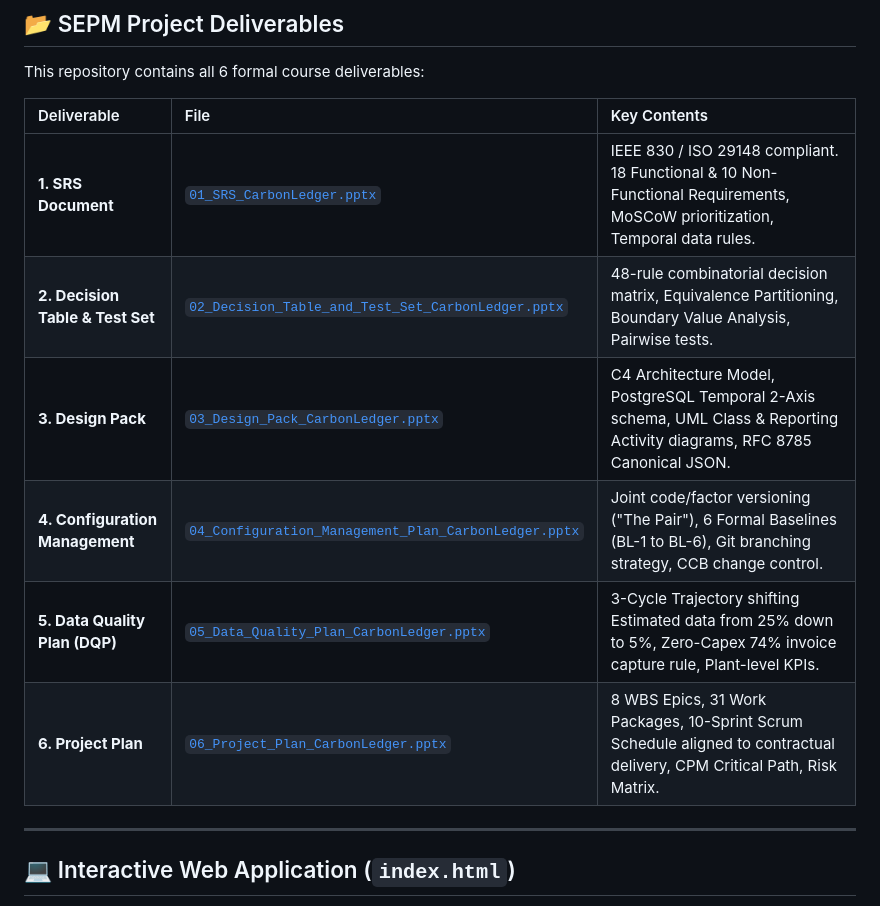
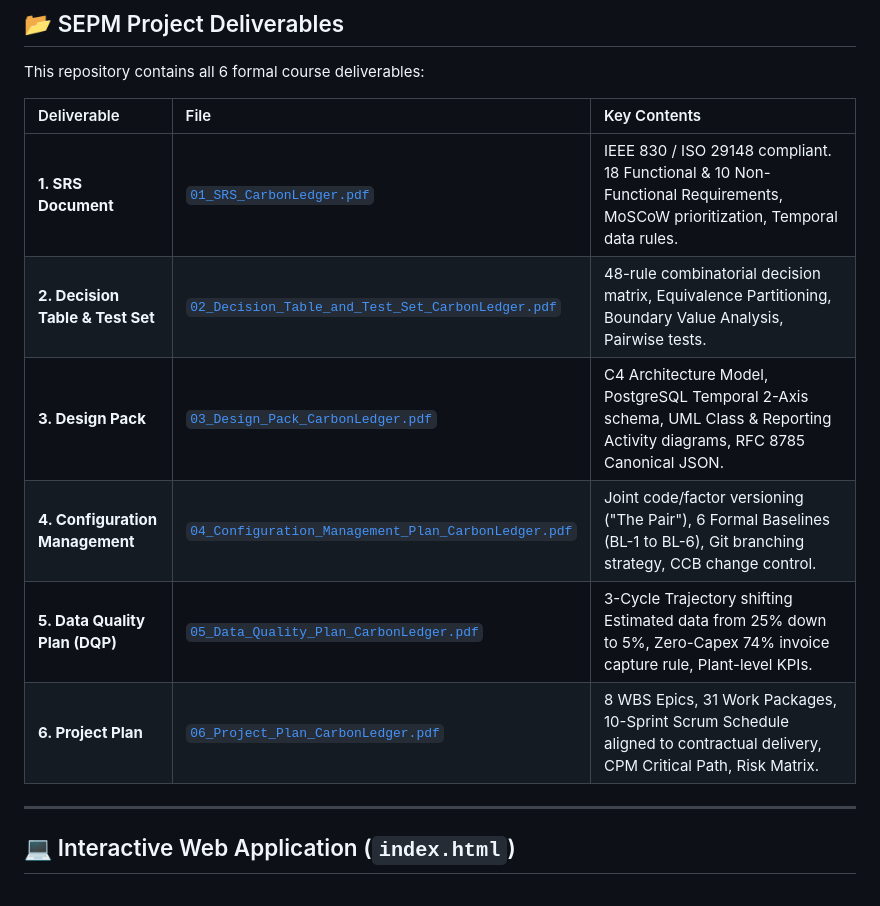
Before and after one commit to RohanVashisht1234/carbon-ledger, a Markdown page: README.md, the part around the change. Rendered like a GitHub page.

Commit message:
docs: update SEPM deliverables references from PPTX to PDF

```diff
--- a/README.md
+++ b/README.md
@@ -73,12 +73,12 @@ This repository contains all 6 formal course deliverables:
 
 | Deliverable | File | Key Contents |
 | :--- | :--- | :--- |
-| **1. SRS Document** | [`01_SRS_CarbonLedger.pptx`](01_SRS_CarbonLedger.pptx) | IEEE 830 / ISO 29148 compliant. 18 Functional & 10 Non-Functional Requirements, MoSCoW prioritization, Temporal data rules. |
-| **2. Decision Table & Test Set** | [`02_Decision_Table_and_Test_Set_CarbonLedger.pptx`](02_Decision_Table_and_Test_Set_CarbonLedger.pptx) | 48-rule combinatorial decision matrix, Equivalence Partitioning, Boundary Value Analysis, Pairwise tests. |
-| **3. Design Pack** | [`03_Design_Pack_CarbonLedger.pptx`](03_Design_Pack_CarbonLedger.pptx) | C4 Architecture Model, PostgreSQL Temporal 2-Axis schema, UML Class & Reporting Activity diagrams, RFC 8785 Canonical JSON. |
-| **4. Configuration Management** | [`04_Configuration_Management_Plan_CarbonLedger.pptx`](04_Configuration_Management_Plan_CarbonLedger.pptx) | Joint code/factor versioning ("The Pair"), 6 Formal Baselines (BL-1 to BL-6), Git branching strategy, CCB change control. |
-| **5. Data Quality Plan (DQP)** | [`05_Data_Quality_Plan_CarbonLedger.pptx`](05_Data_Quality_Plan_CarbonLedger.pptx) | 3-Cycle Trajectory shifting Estimated data from 25% down to 5%, Zero-Capex 74% invoice capture rule, Plant-level KPIs. |
-| **6. Project Plan** | [`06_Project_Plan_CarbonLedger.pptx`](06_Project_Plan_CarbonLedger.pptx) | 8 WBS Epics, 31 Work Packages, 10-Sprint Scrum Schedule aligned to contractual delivery, CPM Critical Path, Risk Matrix. |
+| **1. SRS Document** | [`01_SRS_CarbonLedger.pdf`](01_SRS_CarbonLedger.pdf) | IEEE 830 / ISO 29148 compliant. 18 Functional & 10 Non-Functional Requirements, MoSCoW prioritization, Temporal data rules. |
+| **2. Decision Table & Test Set** | [`02_Decision_Table_and_Test_Set_CarbonLedger.pdf`](02_Decision_Table_and_Test_Set_CarbonLedger.pdf) | 48-rule combinatorial decision matrix, Equivalence Partitioning, Boundary Value Analysis, Pairwise tests. |
+| **3. Design Pack** | [`03_Design_Pack_CarbonLedger.pdf`](03_Design_Pack_CarbonLedger.pdf) | C4 Architecture Model, PostgreSQL Temporal 2-Axis schema, UML Class & Reporting Activity diagrams, RFC 8785 Canonical JSON. |
+| **4. Configuration Management** | [`04_Configuration_Management_Plan_CarbonLedger.pdf`](04_Configuration_Management_Plan_CarbonLedger.pdf) | Joint code/factor versioning ("The Pair"), 6 Formal Baselines (BL-1 to BL-6), Git branching strategy, CCB change control. |
+| **5. Data Quality Plan (DQP)** | [`05_Data_Quality_Plan_CarbonLedger.pdf`](05_Data_Quality_Plan_CarbonLedger.pdf) | 3-Cycle Trajectory shifting Estimated data from 25% down to 5%, Zero-Capex 74% invoice capture rule, Plant-level KPIs. |
+| **6. Project Plan** | [`06_Project_Plan_CarbonLedger.pdf`](06_Project_Plan_CarbonLedger.pdf) | 8 WBS Epics, 31 Work Packages, 10-Sprint Scrum Schedule aligned to contractual delivery, CPM Critical Path, Risk Matrix. |
 
 ---
 
```
